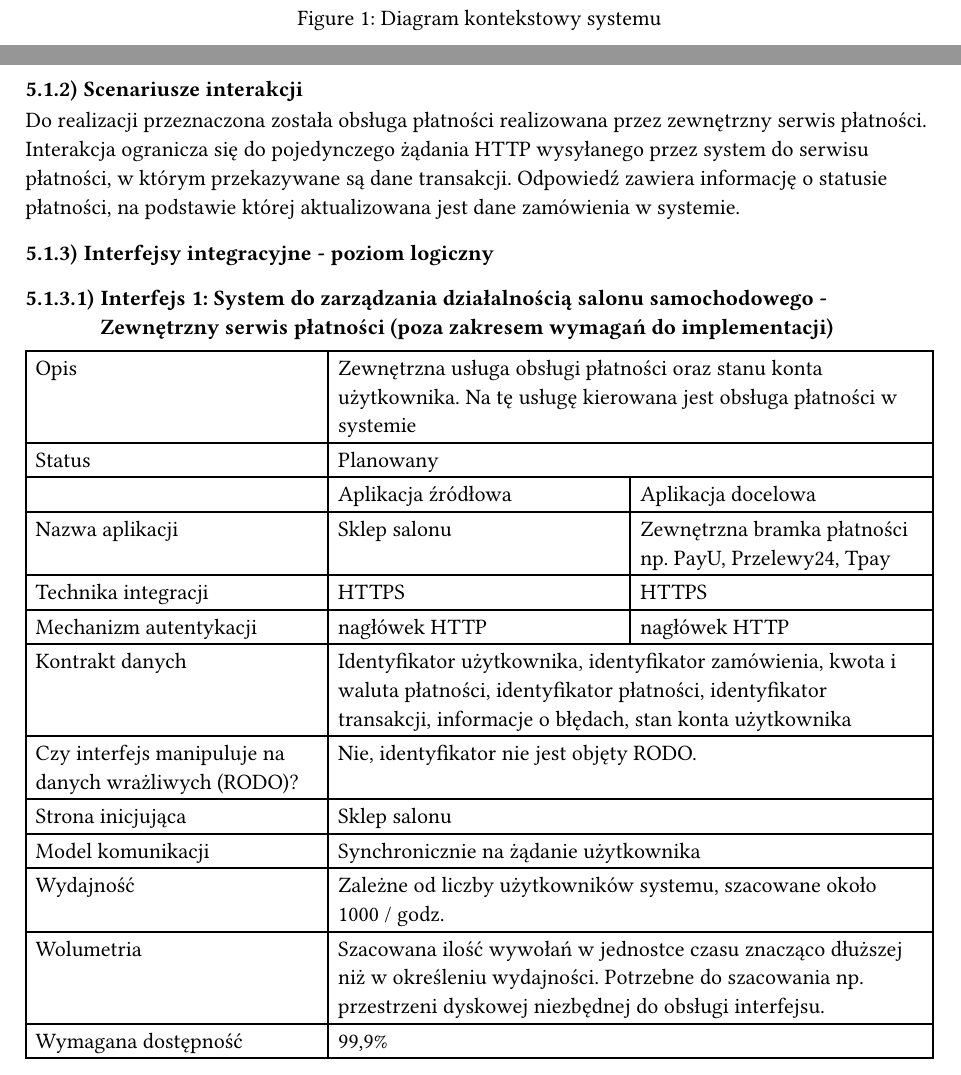
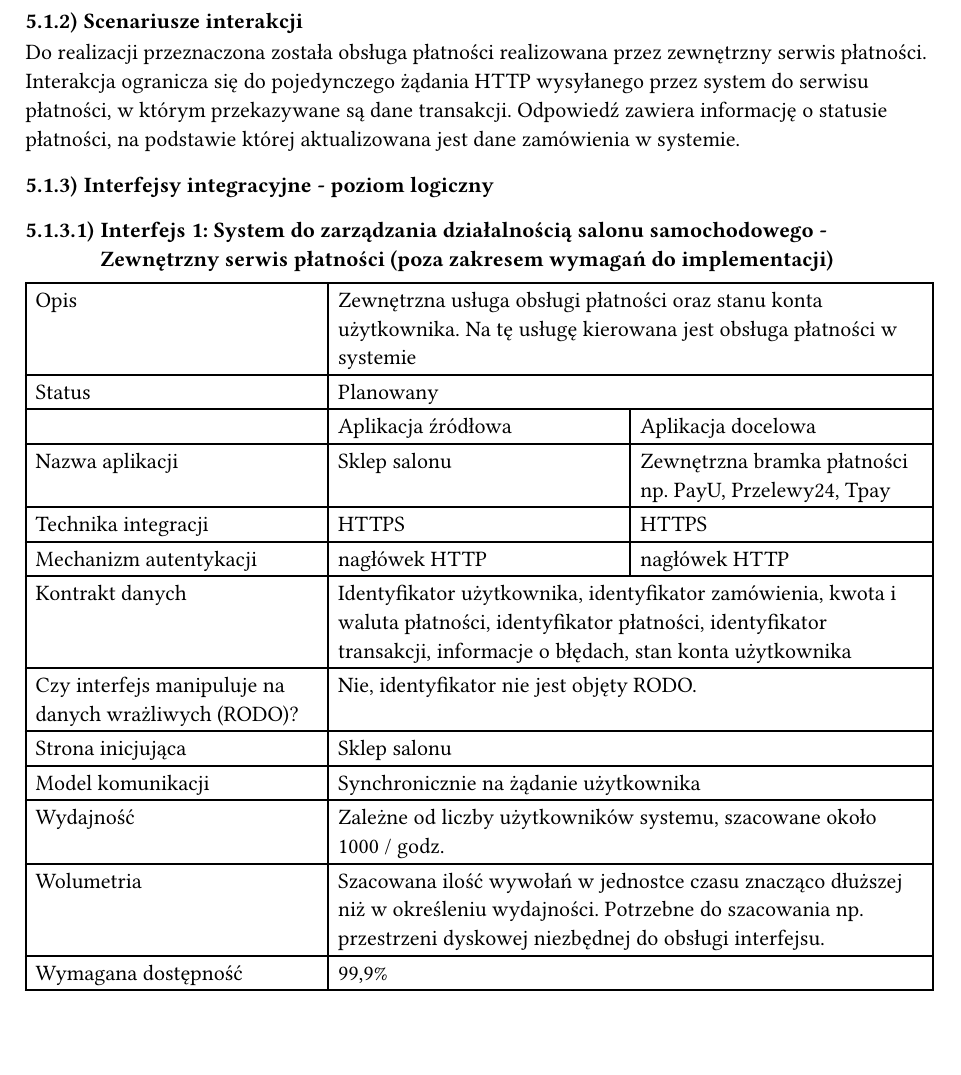
Before and after one commit to kamil-wojcieszak/projektowanie_systemow_informatycznych, a Typst document (e2_report/_report.typ, which reads e2_report/05_widoki.typ): two parts of pages 3 and 4 of 6 before the commit and part of page 4 of 6 after it, the two joined at a grey line, cut at the place of the change, the shorter picture padded with empty space. Compiled offline with Typst 0.15.

Commit message:
Update diagram figure by removing caption
Removed caption from the diagram figure in the report.

```diff
--- a/e2_report/05_widoki.typ
+++ b/e2_report/05_widoki.typ
@@ -5,10 +5,10 @@
 === Diagram kontekstowy
 
 // XXX zdjecie diagramu kontekstowego XXX
- #figure(
-   image("images/DiagramKontekstowy.png"),
-   caption: [Diagram kontekstowy systemu]
- )
+#figure(
+ image("images/DiagramKontekstowy.png"),
+ // caption: [Diagram kontekstowy systemu]
+)
 
 === Scenariusze interakcji
 
```
